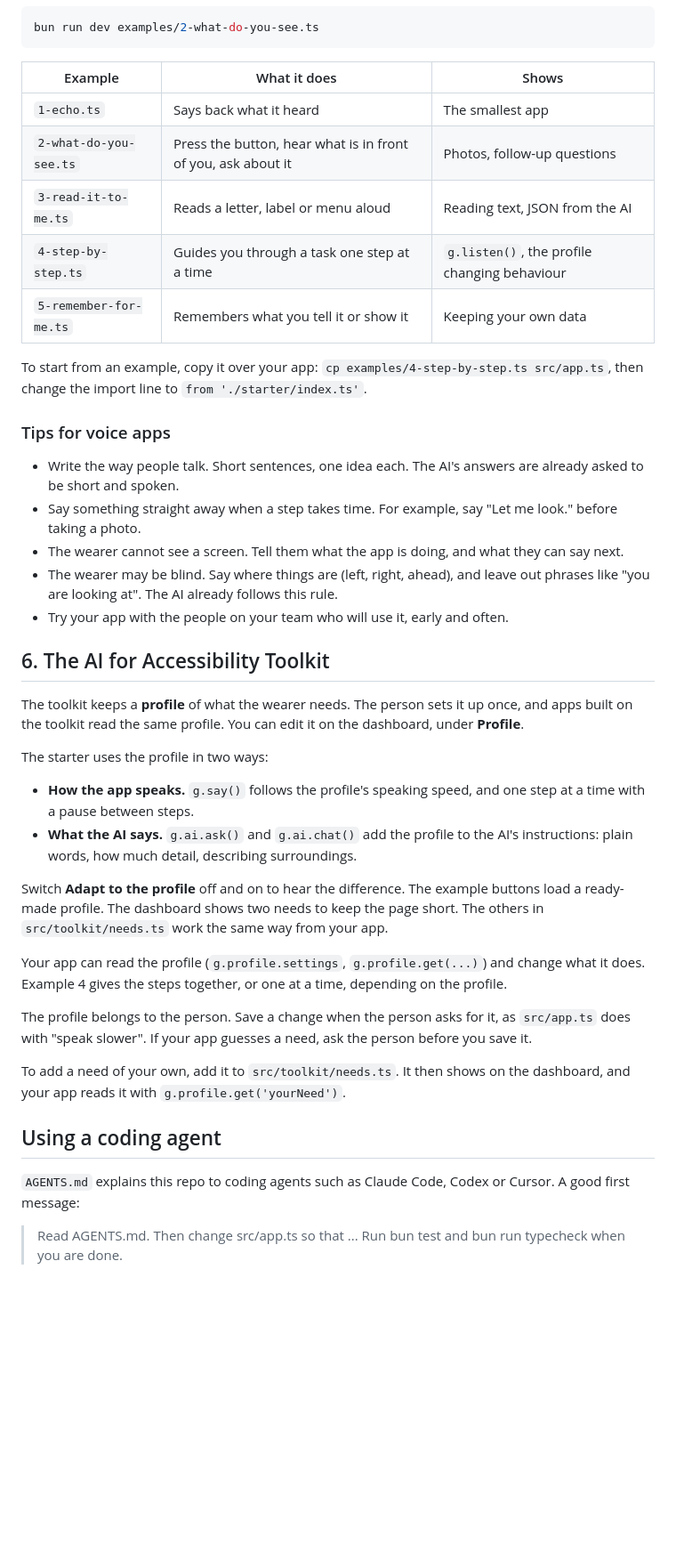
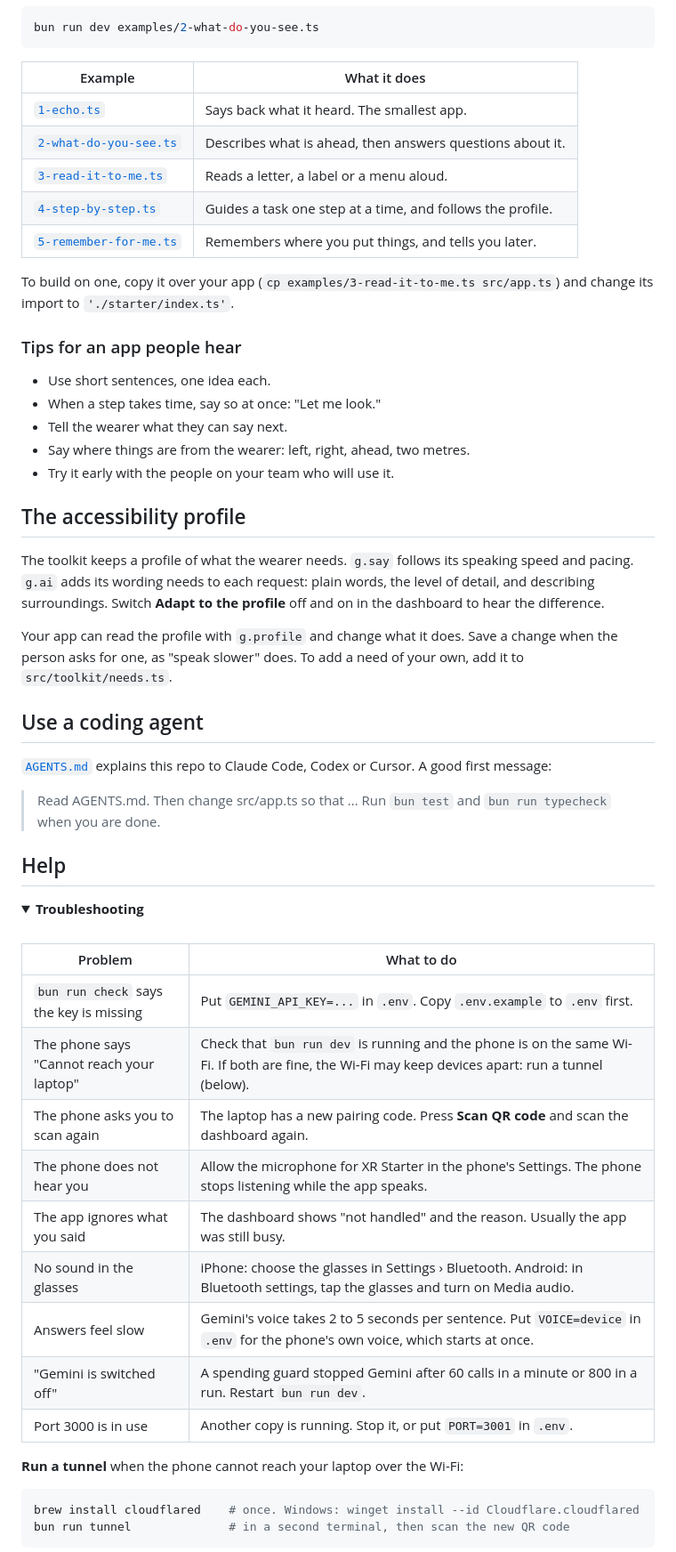
Before and after one commit to AI-for-Accessibility-Collective/AI-for-Accessibility-XR-Starter, a Markdown page: README.md, the part around one of its changes. Shown at 89% size. GitHub-like rendering; folded sections open; blank space fills up the shorter version.

````diff
--- a/README.md
+++ b/README.md
@@ -150,63 +144,65 @@ Run an example:
 bun run dev examples/2-what-do-you-see.ts
 ```
 
-| Example | What it does | Shows |
-|---|---|---|
-| `1-echo.ts` | Says back what it heard | The smallest app |
-| `2-what-do-you-see.ts` | Press the button, hear what is in front of you, ask about it | Photos, follow-up questions |
-| `3-read-it-to-me.ts` | Reads a letter, label or menu aloud | Reading text, JSON from the AI |
-| `4-step-by-step.ts` | Guides you through a task one step at a time | `g.listen()`, the profile changing behaviour |
-| `5-remember-for-me.ts` | Remembers what you tell it or show it | Keeping your own data |
+| Example | What it does |
+|---|---|
+| [`1-echo.ts`](examples/1-echo.ts) | Says back what it heard. The smallest app. |
+| [`2-what-do-you-see.ts`](examples/2-what-do-you-see.ts) | Describes what is ahead, then answers questions about it. |
+| [`3-read-it-to-me.ts`](examples/3-read-it-to-me.ts) | Reads a letter, a label or a menu aloud. |
+| [`4-step-by-step.ts`](examples/4-step-by-step.ts) | Guides a task one step at a time, and follows the profile. |
+| [`5-remember-for-me.ts`](examples/5-remember-for-me.ts) | Remembers where you put things, and tells you later. |
 
-To start from an example, copy it over your app:
-`cp examples/4-step-by-step.ts src/app.ts`, then change the import line to
-`from './starter/index.ts'`.
+To build on one, copy it over your app (`cp examples/3-read-it-to-me.ts src/app.ts`)
+and change its import to `'./starter/index.ts'`.
 
-### Tips for voice apps
+### Tips for an app people hear
 
-- Write the way people talk. Short sentences, one idea each. The AI's answers
-  are already asked to be short and spoken.
-- Say something straight away when a step takes time. For example, say
-  "Let me look." before taking a photo.
-- The wearer cannot see a screen. Tell them what the app is doing, and what
-  they can say next.
-- The wearer may be blind. Say where things are (left, right, ahead), and
-  leave out phrases like "you are looking at". The AI already follows this rule.
-- Try your app with the people on your team who will use it, early and often.
+- Use short sentences, one idea each.
+- When a step takes time, say so at once: "Let me look."
+- Tell the wearer what they can say next.
+- Say where things are from the wearer: left, right, ahead, two metres.
+- Try it early with the people on your team who will use it.
 
-## 6. The AI for Accessibility Toolkit
+## The accessibility profile
 
-The toolkit keeps a **profile** of what the wearer needs. The person sets it
-up once, and apps built on the toolkit read the same profile. You
-can edit it on the dashboard, under **Profile**.
+The toolkit keeps a profile of what the wearer needs. `g.say` follows its
+speaking speed and pacing. `g.ai` adds its wording needs to each request:
+plain words, the level of detail, and describing surroundings. Switch
+**Adapt to the profile** off and on in the dashboard to hear the difference.
 
-The starter uses the profile in two ways:
+Your app can read the profile with `g.profile` and change what it does.
+Save a change when the person asks for one, as "speak slower" does. To add a
+need of your own, add it to `src/toolkit/needs.ts`.
 
-- **How the app speaks.** `g.say()` follows the profile's speaking speed, and
-  one step at a time with a pause between steps.
-- **What the AI says.** `g.ai.ask()` and `g.ai.chat()` add the profile to the
-  AI's instructions: plain words, how much detail, describing surroundings.
+## Use a coding agent
 
-Switch **Adapt to the profile** off and on to hear the difference. The
-example buttons load a ready-made profile. The dashboard shows two needs to
-keep the page short. The others in `src/toolkit/needs.ts` work the same way
-from your app.
+[`AGENTS.md`](AGENTS.md) explains this repo to Claude Code, Codex or Cursor.
+A good first message:
 
-Your app can read the profile (`g.profile.settings`, `g.profile.get(...)`)
-and change what it does. Example 4 gives the steps together, or one at a
-time, depending on the profile.
+> Read AGENTS.md. Then change src/app.ts so that ... Run `bun test` and `bun run typecheck` when you are done.
 
-The profile belongs to the person. Save a change when the person asks for it,
-as `src/app.ts` does with "speak slower". If your app guesses a need,
-ask the person before you save it.
+## Help
 
-To add a need of your own, add it to `src/toolkit/needs.ts`. It then shows on
-the dashboard, and your app reads it with `g.profile.get('yourNeed')`.
+<details>
+<summary><b>Troubleshooting</b></summary>
+<br>
 
-## Using a coding agent
+| Problem | What to do |
+|---|---|
+| `bun run check` says the key is missing | Put `GEMINI_API_KEY=...` in `.env`. Copy `.env.example` to `.env` first. |
+| The phone says "Cannot reach your laptop" | Check that `bun run dev` is running and the phone is on the same Wi-Fi. If both are fine, the Wi-Fi may keep devices apart: run a tunnel (below). |
+| The phone asks you to scan again | The laptop has a new pairing code. Press **Scan QR code** and scan the dashboard again. |
+| The phone does not hear you | Allow the microphone for XR Starter in the phone's Settings. The phone stops listening while the app speaks. |
+| The app ignores what you said | The dashboard shows "not handled" and the reason. Usually the app was still busy. |
+| No sound in the glasses | iPhone: choose the glasses in Settings › Bluetooth. Android: in Bluetooth settings, tap the glasses and turn on Media audio. |
+| Answers feel slow | Gemini's voice takes 2 to 5 seconds per sentence. Put `VOICE=device` in `.env` for the phone's own voice, which starts at once. |
+| "Gemini is switched off" | A spending guard stopped Gemini after 60 calls in a minute or 800 in a run. Restart `bun run dev`. |
+| Port 3000 is in use | Another copy is running. Stop it, or put `PORT=3001` in `.env`. |
 
-`AGENTS.md` explains this repo to coding agents such as Claude Code, Codex or
-Cursor. A good first message:
+**Run a tunnel** when the phone cannot reach your laptop over the Wi-Fi:
 
-> Read AGENTS.md. Then change src/app.ts so that ... Run bun test and bun run typecheck when you are done.
+```bash
+brew install cloudflared    # once. Windows: winget install --id Cloudflare.cloudflared
+bun run tunnel              # in a second terminal, then scan the new QR code
+```
 
````
Also changed, not shown: other parts of README.md (+125 -136 lines), docs/images/dashboard.png (added), docs/images/hero.png (added), docs/images/phone-as-glasses.png (added), docs/images/phone-choose.png (added), docs/images/phone-connect.png (added).
